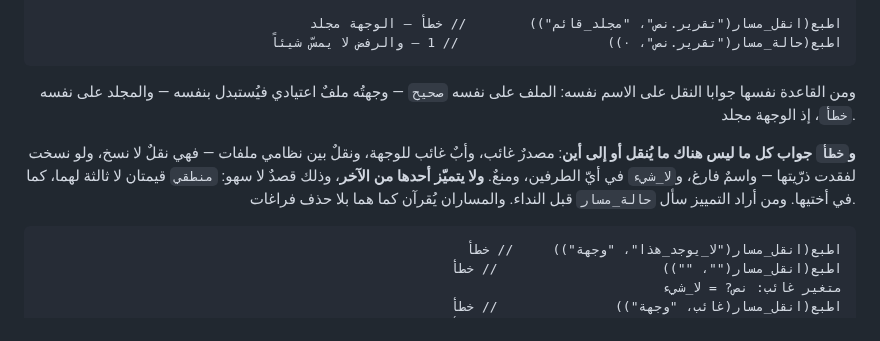
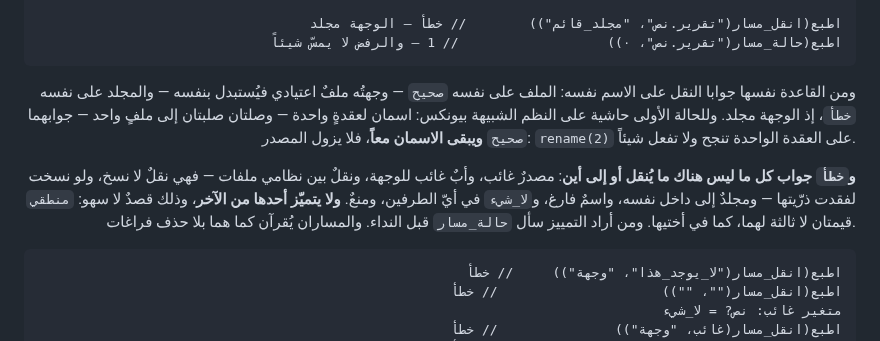
Before and after one commit to osama1998H/tarqeem, a Markdown page: LANGUAGE_SPEC.md, the part around the change. Drawn GitHub-style.

Commit message:
docs(spec): pin two انقل_مسار edges a review pass surfaced
Two answers rename(2) gives that the #368 section's own rules do not
predict, found by running the primitive rather than reading its rows:

- Two hard links to one inode answer صحيح and BOTH names survive —
  POSIX rename on the same inode succeeds doing nothing — so the
  file-onto-itself rule gains its POSIX footnote: the source does not
  always vanish on صحيح.
- A directory moved into its own subtree answers خطأ (EINVAL), which
  matches none of the refusal list's causes: the source exists, the
  destination parent exists, the destination is absent. Added to the
  list so a reader applying it no longer predicts صحيح.

Refs #368

````diff
--- a/LANGUAGE_SPEC.md
+++ b/LANGUAGE_SPEC.md
@@ -2274,11 +2274,14 @@ x               // ❌ حرف لاتيني
 ```
 
 ومن القاعدة نفسها جوابا النقل على الاسم نفسه: الملف على نفسه `صحيح` — وجهتُه ملفٌ اعتيادي
-فيُستبدل بنفسه — والمجلد على نفسه `خطأ`، إذ الوجهة مجلد.
+فيُستبدل بنفسه — والمجلد على نفسه `خطأ`، إذ الوجهة مجلد. وللحالة الأولى حاشية على النظم
+الشبيهة بيونكس: اسمان لعقدةٍ واحدة — وصلتان صلبتان إلى ملفٍ واحد — جوابهما `صحيح`
+**ويبقى الاسمان معاً**، فلا يزول المصدر: `rename(2)` على العقدة الواحدة تنجح ولا تفعل
+شيئاً.
 
 **و`خطأ` جواب كل ما ليس هناك ما يُنقل أو إلى أين**: مصدرٌ غائب، وأبٌ غائب للوجهة، ونقلٌ بين
-نظامي ملفات — فهي نقلٌ لا نسخ، ولو نسخت لفقدت ذرّيتها — واسمٌ فارغ، و`لا_شيء` في أيّ
-الطرفين، ومنعٌ. **ولا يتميّز أحدها من الآخر**، وذلك قصدٌ لا سهو: `منطقي` قيمتان لا ثالثة
+نظامي ملفات — فهي نقلٌ لا نسخ، ولو نسخت لفقدت ذرّيتها — ومجلدٌ إلى داخل نفسه، واسمٌ فارغ،
+و`لا_شيء` في أيّ الطرفين، ومنعٌ. **ولا يتميّز أحدها من الآخر**، وذلك قصدٌ لا سهو: `منطقي` قيمتان لا ثالثة
 لهما، كما في أختيها. ومن أراد التمييز سأل `حالة_مسار` قبل النداء. والمساران يُقرآن كما هما
 بلا حذف فراغات.
 
````
